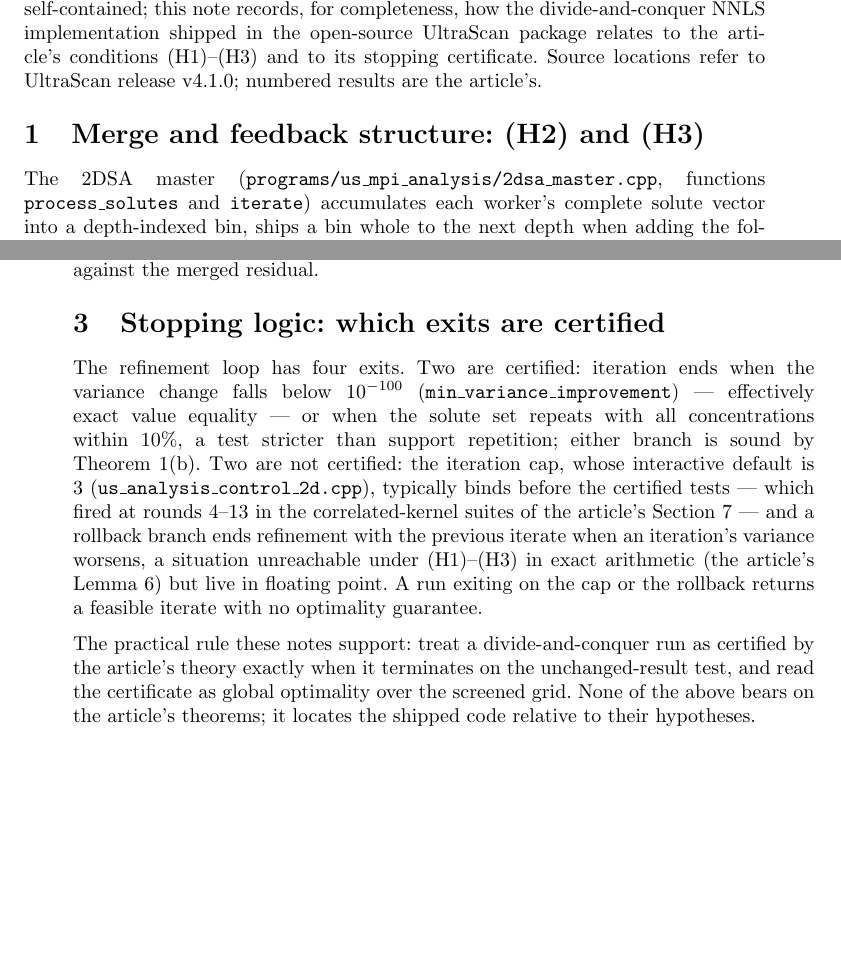
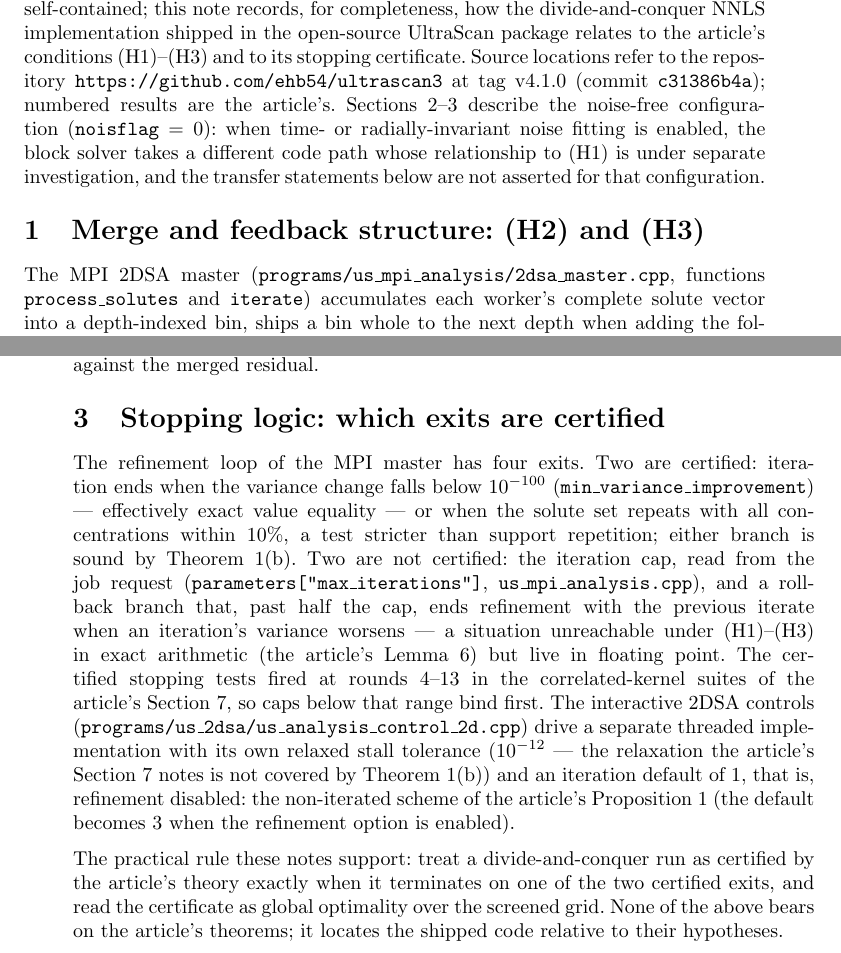
Before and after one commit to ehb54/nnls-dc-proof, a LaTeX paper (paper/online-resource-2.tex): two parts of pages 1 and 2 of 2, joined at a grey line, cut so that both start at the same text, the shorter picture padded with empty space. Compiled offline with pdfLaTeX.

Commit message:
Fourth review round: OR2 corrected, main-text caveats restored
- OR2 scoped to the noise-free configuration (noisflag = 0): the
  TI/RI noise path solves NNLS on the normal-equations matrix
  (small_a = A~^T A~, small_b = A~^T b~ fed to Lawson-Hanson as a
  design matrix, us_solve_sim.cpp ~:1265) — verified in source; its
  relationship to (H1) is flagged as under separate investigation
  rather than asserted. Loop conflation fixed: four exits are the MPI
  master's, cap from the job request; the interactive controls drive
  a separate threaded loop with stall tolerance 1e-12 and an
  iteration default of 1 — refinement disabled, the non-iterated
  scheme of Proposition 1 (3 when enabled). Rollback guard 'past half
  the cap' restored; closing rule now 'one of the two certified
  exits'; resolvable locator added (github.com/ehb54/ultrascan3,
  v4.1.0, commit c31386b4a).
- Main text: M range outward-rounded to [5.39, 38.71]; chunk-hazard
  sentence disarmed (shipped master packs whole sets); OR2 pointer
  now carries the two headline limits; 'these conditions' antecedent
  fixed; abstract range keeps 1.5e6 as the largest reported run
  (248 words); Algorithm 1 Require holds genuine inputs + (H2) with
  (H3) attached to the merge line; exact feasibility defined at first
  use; suites (iii)-(iv) partition stated.
- Unused \R macro removed from both online-resource sources.

Co-Authored-By: Claude Fable 5 <noreply@anthropic.com>

```diff
--- a/paper/online-resource-2.tex
+++ b/paper/online-resource-2.tex
@@ -8,8 +8,6 @@
 \usepackage{amsmath,amssymb,amsfonts}
 
 \raggedbottom
-
-\newcommand{\R}{\mathbb{R}}
 
 \hypersetup{
   pdftitle={Online Resource 2: Notes on the UltraScan implementation},
@@ -38,12 +36,18 @@ divide-and-conquer method for large-scale nonnegative least squares}
 note records, for completeness, how the divide-and-conquer NNLS
 implementation shipped in the open-source UltraScan package relates to
 the article's conditions (H1)--(H3) and to its stopping certificate.
-Source locations refer to UltraScan release v4.1.0; numbered results
-are the article's.
+Source locations refer to the repository
+\texttt{https://github.com/ehb54/ultrascan3} at tag v4.1.0 (commit
+\texttt{c31386b4a}); numbered results are the article's. Sections
+2--3 describe the noise-free configuration
+(\texttt{noisflag}~$=0$): when time- or radially-invariant noise
+fitting is enabled, the block solver takes a different code path
+whose relationship to (H1) is under separate investigation, and the
+transfer statements below are not asserted for that configuration.
 
 \section*{1\quad Merge and feedback structure: (H2) and (H3)}
 
-The 2DSA master
+The MPI 2DSA master
 (\texttt{programs/us\_mpi\_analysis/2dsa\_master.cpp}, functions
 \texttt{process\_solutes} and \texttt{iterate}) accumulates each
 worker's complete solute vector into a depth-indexed bin, ships a bin
@@ -75,26 +79,33 @@ positively against the merged residual.
 
 \section*{3\quad Stopping logic: which exits are certified}
 
-The refinement loop has four exits. Two are certified: iteration ends
-when the variance change falls below $10^{-100}$
-(\texttt{min\_variance\_improvement}) --- effectively exact value
-equality --- or when the solute set repeats with all concentrations
-within 10\%, a test stricter than support repetition; either branch
-is sound by Theorem~1(b). Two are not certified: the iteration cap,
-whose interactive default is 3
-(\texttt{us\_analysis\_control\_2d.cpp}), typically binds before the
-certified tests --- which fired at rounds 4--13 in the
-correlated-kernel suites of the article's Section~7 --- and a
-rollback branch ends refinement with the previous iterate when an
-iteration's variance worsens, a situation unreachable under
+The refinement loop of the MPI master has four exits. Two are
+certified: iteration ends when the variance change falls below
+$10^{-100}$ (\texttt{min\_variance\_improvement}) --- effectively
+exact value equality --- or when the solute set repeats with all
+concentrations within 10\%, a test stricter than support repetition;
+either branch is sound by Theorem~1(b). Two are not certified: the
+iteration cap, read from the job request
+(\texttt{parameters["max\_iterations"]},
+\texttt{us\_mpi\_analysis.cpp}), and a rollback branch that, past
+half the cap, ends refinement with the previous iterate when an
+iteration's variance worsens --- a situation unreachable under
 (H1)--(H3) in exact arithmetic (the article's Lemma~6) but live in
-floating point. A run exiting on the cap or the rollback returns a
-feasible iterate with no optimality guarantee.
+floating point. The certified stopping tests fired at rounds 4--13 in
+the correlated-kernel suites of the article's Section~7, so caps
+below that range bind first. The interactive 2DSA controls
+(\texttt{programs/us\_2dsa/us\_analysis\_control\_2d.cpp}) drive a
+separate threaded implementation with its own relaxed stall tolerance
+($10^{-12}$ --- the relaxation the article's Section~7 notes is not
+covered by Theorem~1(b)) and an iteration default of 1, that is,
+refinement disabled: the non-iterated scheme of the article's
+Proposition~1 (the default becomes 3 when the refinement option is
+enabled).
 
 \medskip
 \noindent The practical rule these notes support: treat a
 divide-and-conquer run as certified by the article's theory exactly
-when it terminates on the unchanged-result test, and read the
+when it terminates on one of the two certified exits, and read the
 certificate as global optimality over the screened grid. None of the
 above bears on the article's theorems; it locates the shipped code
 relative to their hypotheses.
```
Also changed, not shown: paper/main.tex (+25 -18 lines), paper/online-resource-1.tex (+0 -1 lines), paper/brookes_nnls_dc_online_resource_1_v7.pdf (added), paper/brookes_nnls_dc_online_resource_2_v2.pdf (added), paper/brookes_nnls_dc_optlett_submission_v12.pdf (added), paper/online-resource-1.pdf, paper/online-resource-2.pdf, 2 other files.
